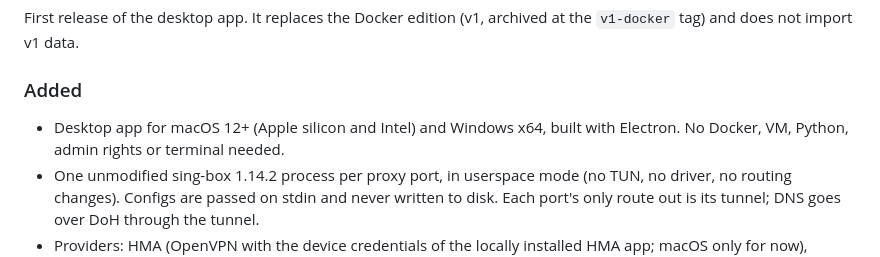
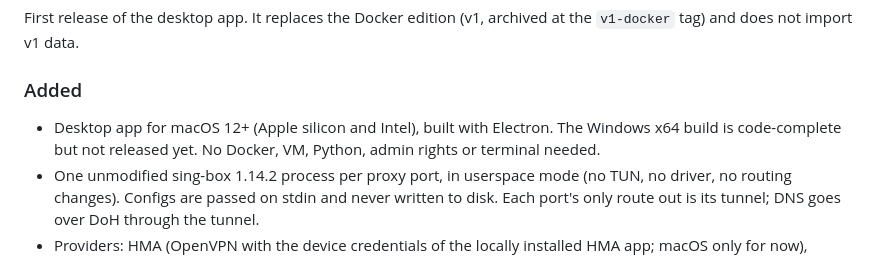
Before and after one commit to huuhoa143/proxy-farm, a Markdown page: CHANGELOG.md, the part around one of its changes. Rendered like a GitHub page.

```diff
--- a/CHANGELOG.md
+++ b/CHANGELOG.md
@@ -12,8 +14,9 @@ First release of the desktop app. It replaces the Docker edition (v1, archived a
 
 ### Added
 
-- Desktop app for macOS 12+ (Apple silicon and Intel) and Windows x64, built with
-  Electron. No Docker, VM, Python, admin rights or terminal needed.
+- Desktop app for macOS 12+ (Apple silicon and Intel), built with Electron. The
+  Windows x64 build is code-complete but not released yet. No Docker, VM, Python,
+  admin rights or terminal needed.
 - One unmodified sing-box 1.14.2 process per proxy port, in userspace mode (no TUN, no
   driver, no routing changes). Configs are passed on stdin and never written to disk.
   Each port's only route out is its tunnel; DNS goes over DoH through the tunnel.
```
Also changed, not shown: other parts of CHANGELOG.md (+5 -2 lines).
